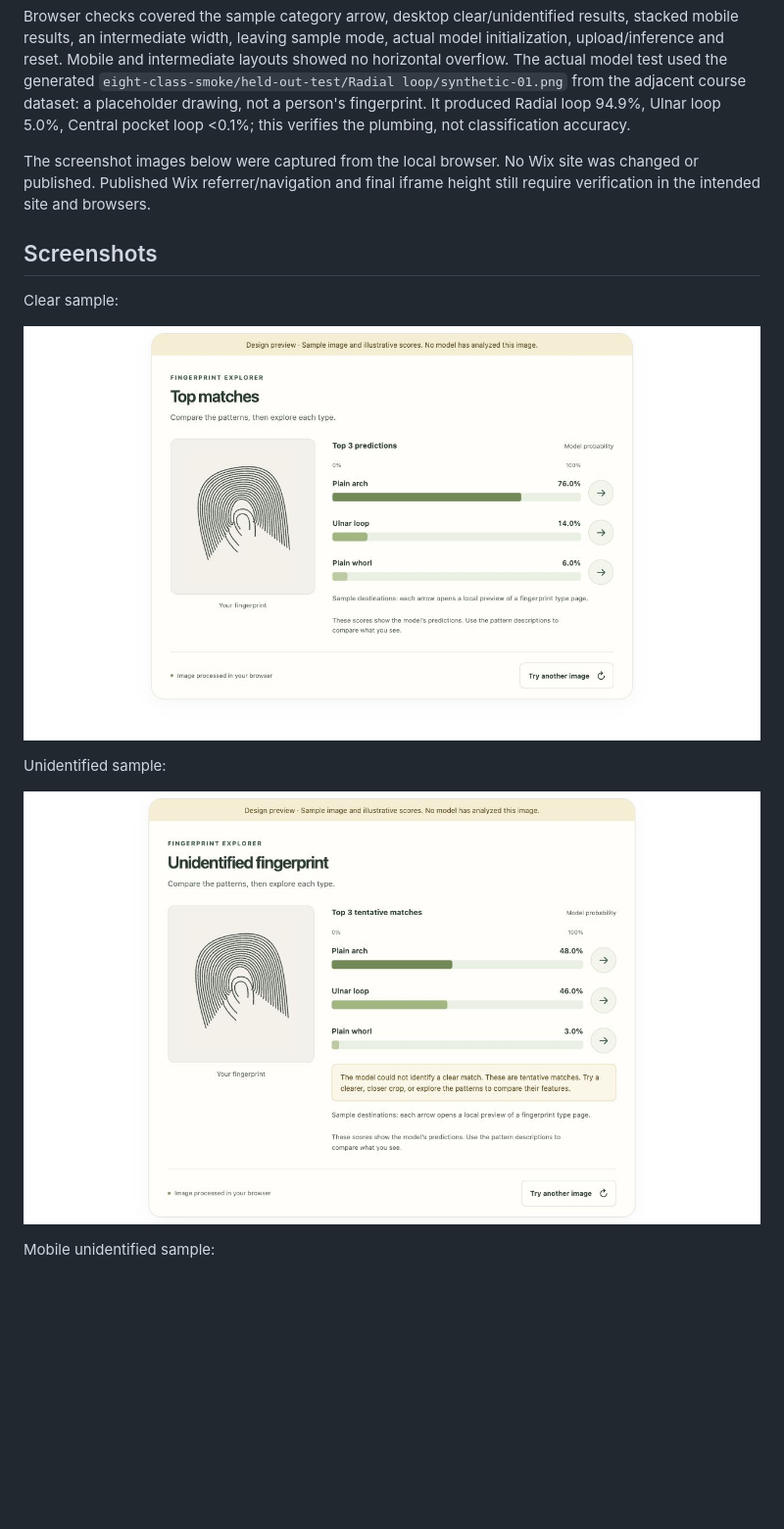
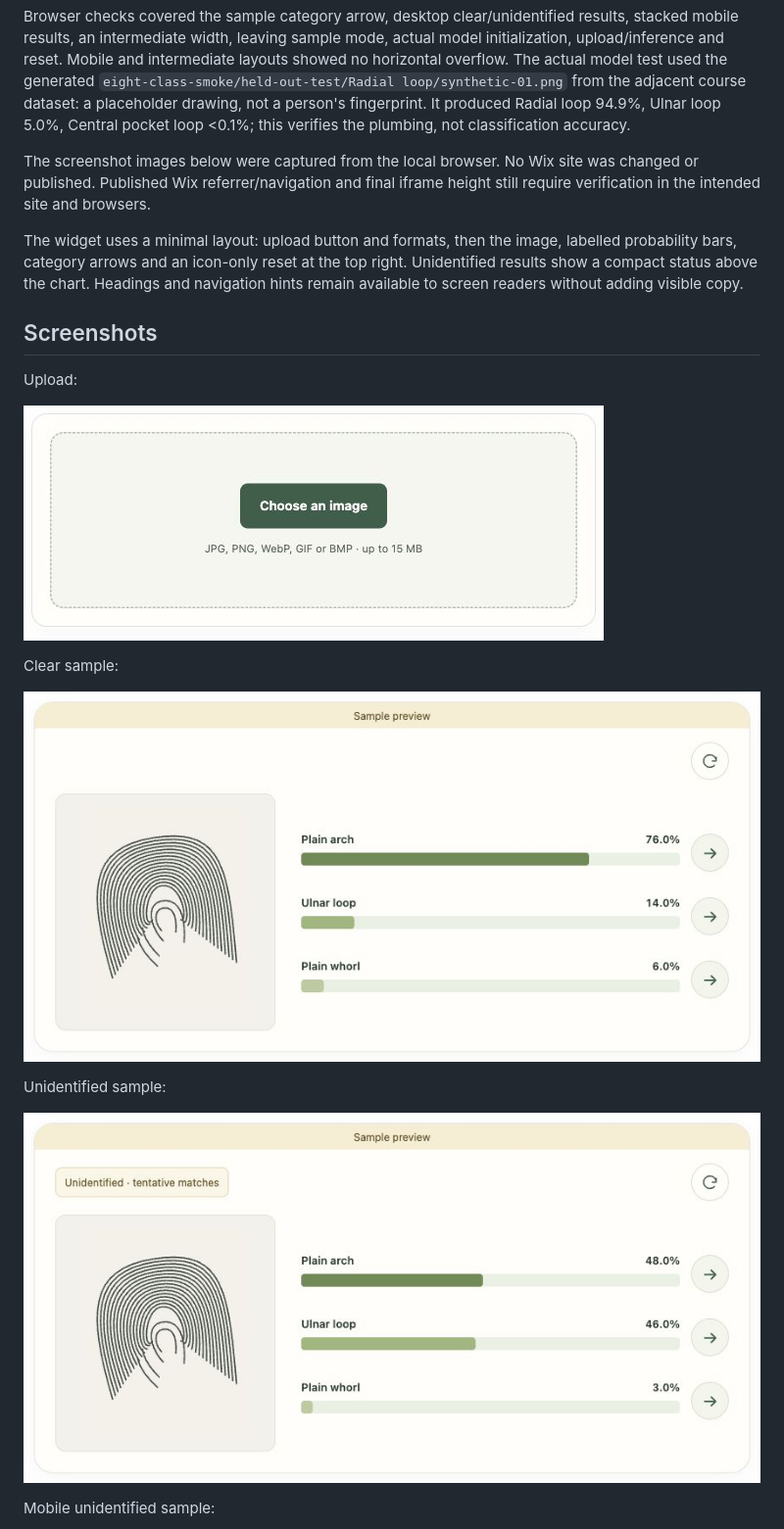
Before and after one commit to linus-bucket-apps/fingerprint-web-app-widget, a Markdown page: preview/REVIEW.md, the part around one of its changes. Shown at 98% size. GitHub-like rendering; pictures changed too: preview/screenshots/desktop-clear.jpg, preview/screenshots/desktop-unidentified.jpg, preview/screenshots/upload.jpg (added); blank space fills up the shorter version.

```diff
--- a/preview/REVIEW.md
+++ b/preview/REVIEW.md
@@ -33,7 +33,16 @@ The screenshot images below were captured from the local browser. No Wix site
 was changed or published. Published Wix referrer/navigation and final iframe
 height still require verification in the intended site and browsers.
 
+The widget uses a minimal layout: upload button and formats, then the image,
+labelled probability bars, category arrows and an icon-only reset at the top right.
+Unidentified results show a compact status above the chart. Headings and navigation
+hints remain available to screen readers without adding visible copy.
+
 ## Screenshots
+
+Upload:
+
+![Upload](screenshots/upload.jpg)
 
 Clear sample:
 
```
Also changed, not shown: other parts of preview/REVIEW.md (+0 -4 lines), README.md (+4 -4 lines), preview/screenshots/actual-inference.jpg (deleted), preview/screenshots/mobile-unidentified.jpg, 3 other files.
